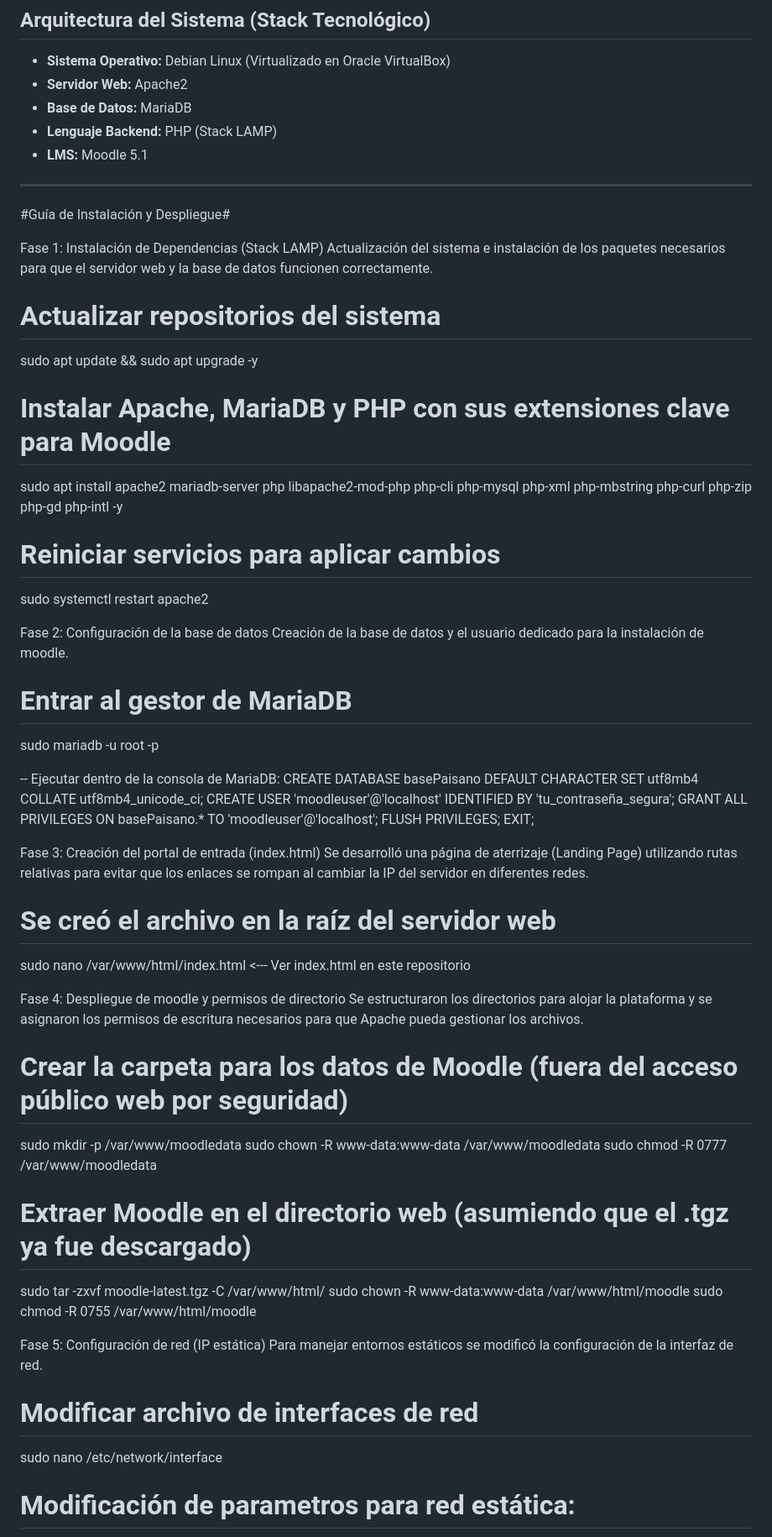
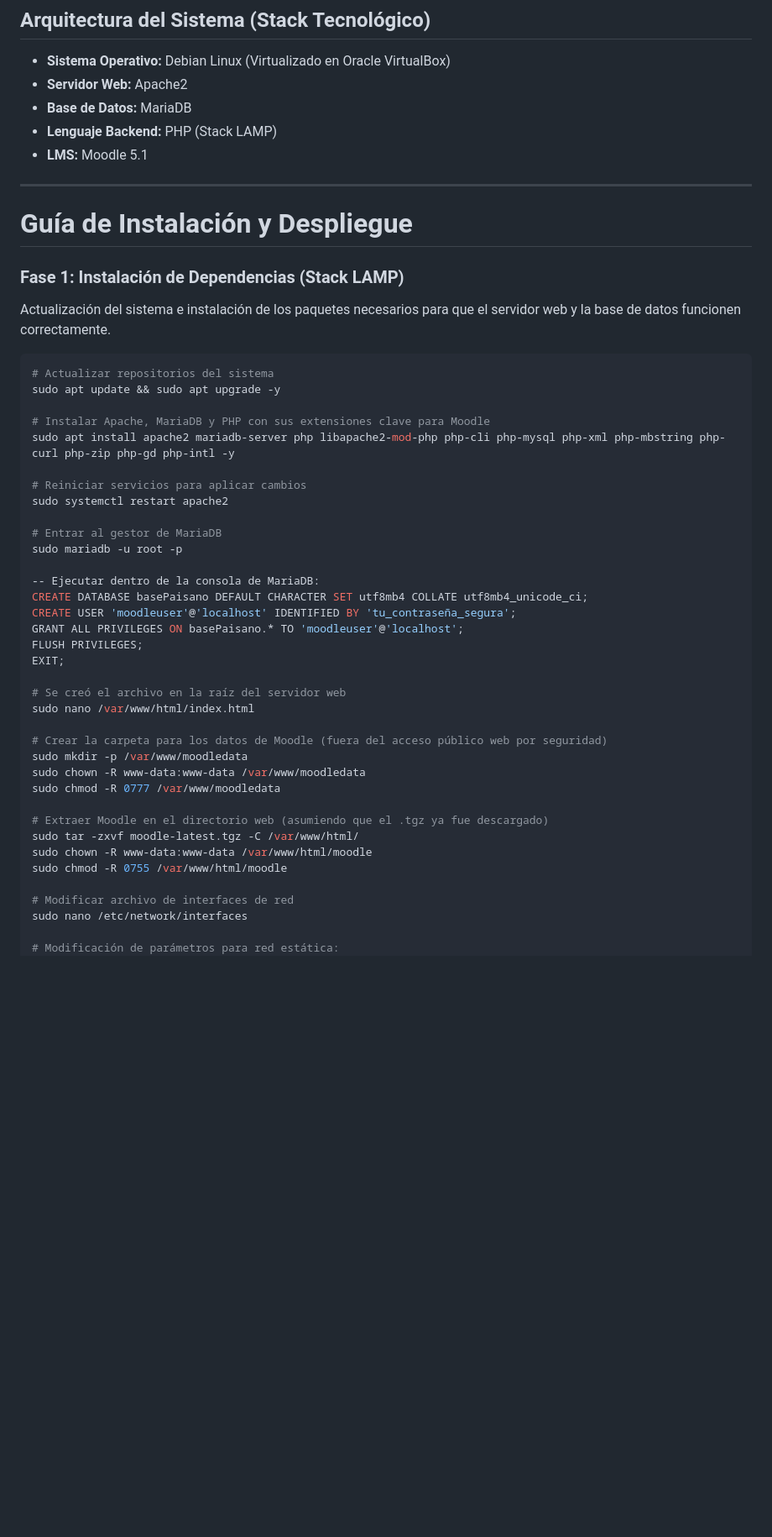
Before and after one commit to Allexe24/Servidor-ElPaisano, a Markdown page: README.md, the part around one of its changes. Shown at 84% size. Drawn GitHub-style; blank space fills up the shorter version.

````diff
--- a/README.md
+++ b/README.md
@@ -13,11 +13,12 @@
 
 ---
 
-#Guía de Instalación y Despliegue#
+# Guía de Instalación y Despliegue
 
-Fase 1: Instalación de Dependencias (Stack LAMP)
+### Fase 1: Instalación de Dependencias (Stack LAMP)
 Actualización del sistema e instalación de los paquetes necesarios para que el servidor web y la base de datos funcionen correctamente.
 
+```bash
 # Actualizar repositorios del sistema
 sudo apt update && sudo apt upgrade -y
 
@@ -26,9 +27,6 @@ sudo apt install apache2 mariadb-server php libapache2-mod-php php-cli php-mysql
 
 # Reiniciar servicios para aplicar cambios
 sudo systemctl restart apache2
-
-Fase 2: Configuración de la base de datos
-Creación de la base de datos y el usuario dedicado para la instalación de moodle.
 
 # Entrar al gestor de MariaDB
 sudo mariadb -u root -p
@@ -40,14 +38,8 @@ GRANT ALL PRIVILEGES ON basePaisano.* TO 'moodleuser'@'localhost';
 FLUSH PRIVILEGES;
 EXIT;
 
-Fase 3: Creación del portal de entrada (index.html)
-Se desarrolló una página de aterrizaje (Landing Page) utilizando rutas relativas para evitar que los enlaces se rompan al cambiar la IP del servidor en diferentes redes.
-
 # Se creó el archivo en la raíz del servidor web
-sudo nano /var/www/html/index.html <--- Ver index.html en este repositorio
-
-Fase 4: Despliegue de moodle y permisos de directorio
-Se estructuraron los directorios para alojar la plataforma y se asignaron los permisos de escritura necesarios para que Apache pueda gestionar los archivos.
+sudo nano /var/www/html/index.html
 
 # Crear la carpeta para los datos de Moodle (fuera del acceso público web por seguridad)
 sudo mkdir -p /var/www/moodledata
@@ -59,13 +51,10 @@ sudo tar -zxvf moodle-latest.tgz -C /var/www/html/
 sudo chown -R www-data:www-data /var/www/html/moodle
 sudo chmod -R 0755 /var/www/html/moodle
 
-Fase 5: Configuración de red (IP estática)
-Para manejar entornos estáticos se modificó la configuración de la interfaz de red.
+# Modificar archivo de interfaces de red
+sudo nano /etc/network/interfaces
 
-# Modificar archivo de interfaces de red
-sudo nano /etc/network/interface
-
-# Modificación de parametros para red estática:
+# Modificación de parámetros para red estática:
 auto enp0s3 <--- Notar que esta interfaz puede cambiar según el dispositivo, verificar
 iface enp0s3 inet static
   address 192.168.1.131 <--- Puede variar según el router
````
Also changed, not shown: other parts of README.md (+13 -8 lines).
